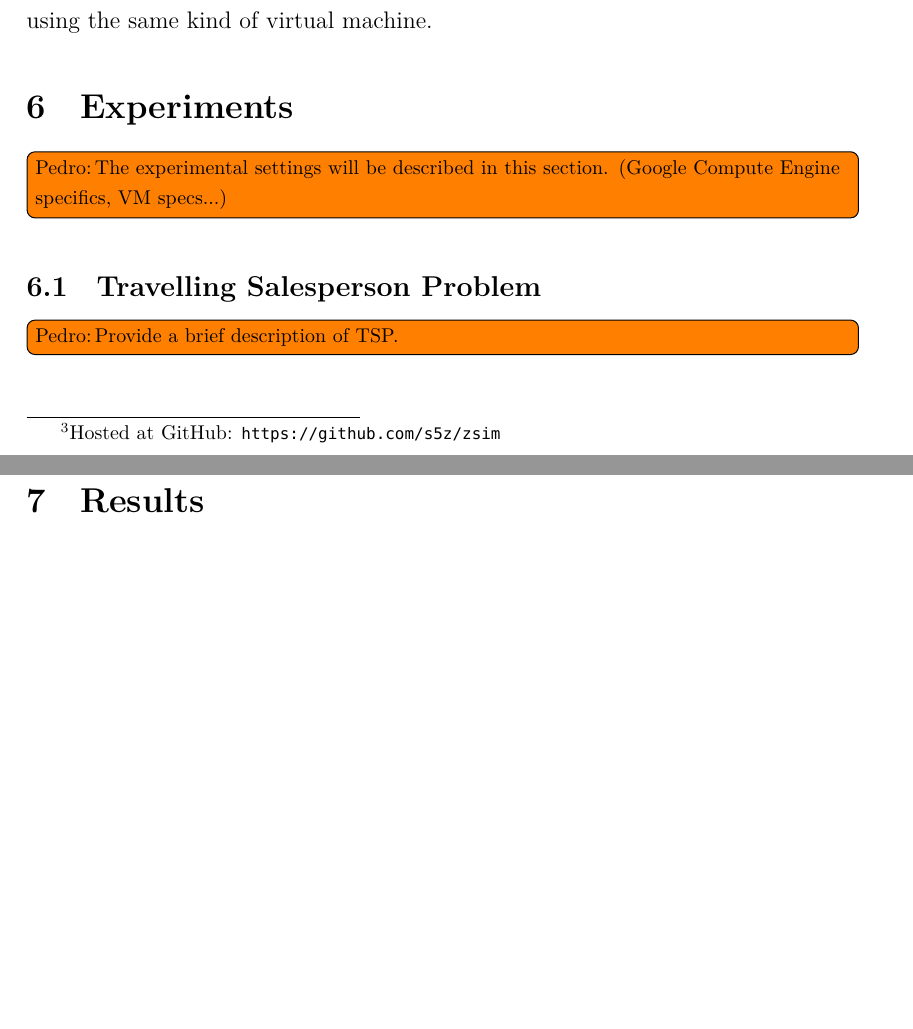
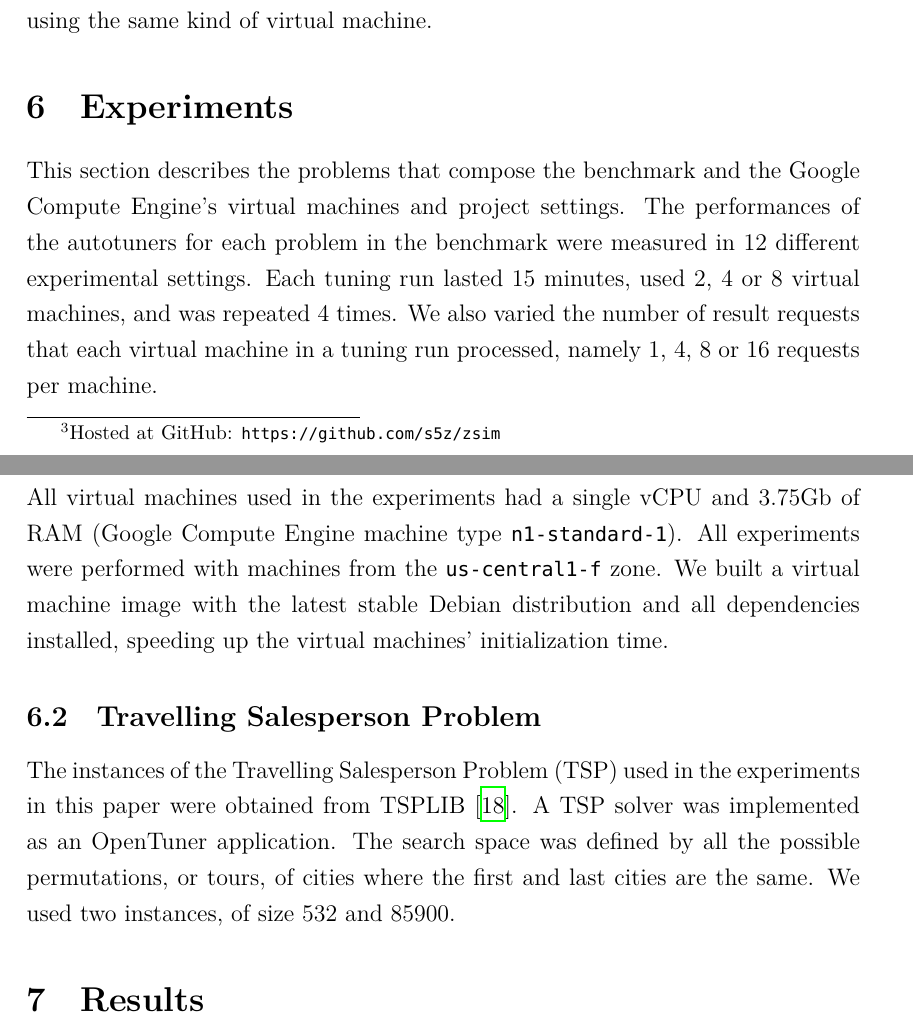
Before and after one commit to phrb/autotuning-gce-docs, a LaTeX paper (doc/relatorio.tex): two parts of pages 9 and 10 of 13 before the commit and two parts of pages 9 and 10 of 14 after it, joined at a grey line, cut so that both start at the same text, the shorter picture padded with empty space. Compiled offline with XeLaTeX; a LaTeX package or settings file that is missing is left out.

Commit message:
Add more text.

```diff
--- a/doc/relatorio.tex
+++ b/doc/relatorio.tex
@@ -432,12 +432,30 @@ the same kind of virtual machine.
 
 \section{Experiments} \label{sec:exp}
 
-\todo[inline,author=Pedro]{The experimental settings will be described in this
-section. (Google Compute Engine specifics, VM specs...)}
+This section describes the problems that compose the benchmark and the Google
+Compute Engine's virtual machines and project settings.  The performances of
+the autotuners for each problem in the benchmark were measured in 12 different
+experimental settings. Each tuning run lasted 15 minutes, used 2, 4 or 8
+virtual machines, and was repeated 4 times.  We also varied the number of
+result requests that each virtual machine in a tuning run processed, namely 1,
+4, 8 or 16 requests per machine.
+
+\subsection{Using the Google Compute Engine}
+
+All virtual machines used in the experiments had a single vCPU and 3.75Gb of
+RAM (Google Compute Engine machine type \texttt{\footnotesize n1-standard-1}).
+All experiments were performed with machines from the \texttt{\footnotesize
+us-central1-f} zone. We built a virtual machine image with the latest stable
+Debian distribution and all dependencies installed, speeding up the virtual
+machines' initialization time.
 
 \subsection{Travelling Salesperson Problem}
 
-\todo[inline,author=Pedro]{Provide a brief description of TSP.}
+The instances of the Travelling Salesperson Problem (TSP) used in the
+experiments in this paper were obtained from TSPLIB~\cite{reinelt1991tsplib}.
+A TSP solver was implemented as an OpenTuner application. The search space was
+defined by all the possible permutations, or tours, of cities where the first
+and last cities are the same. We used two instances, of size 532 and 85900.
 
 \section{Results} \label{sec:results}
 
```
Also changed, not shown: doc/ref.bib (+10 -0 lines), doc/relatorio.pdf, doc/relatorio.tex (6 more changed lines).
